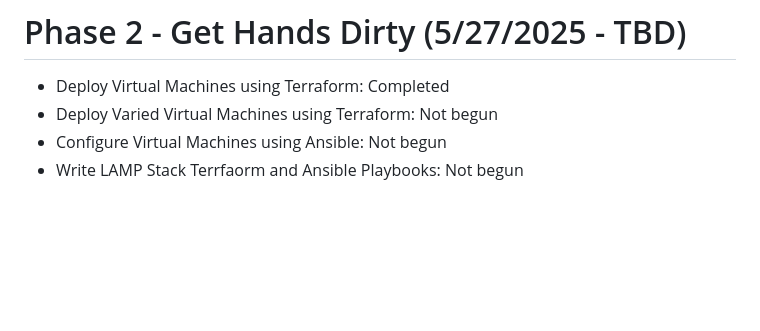
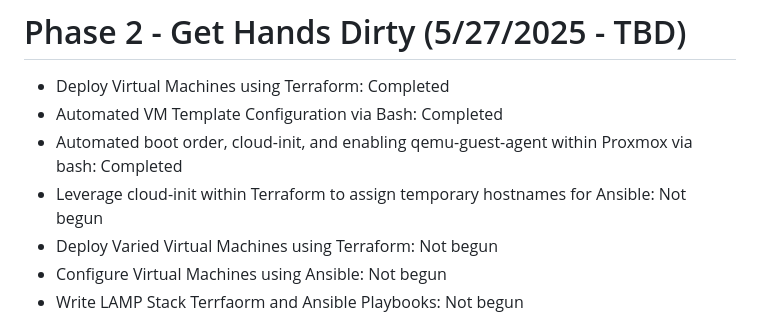
Before and after one commit to Gcedwards91/homelab-infra, a Markdown page: README.md, the part around the change. Rendered like a GitHub page; blank space fills up the shorter version.

Commit message:
Updated readme to reflect newly added goals & current project status

```diff
--- a/README.md
+++ b/README.md
@@ -22,6 +22,9 @@ This is a homelab project meant to be used to learn and deploy software leveragi
 - Tools & Software used: Proxmox, Rufus, Wazuh, Prometheus, Node Exporter, Grafana, Terraform, Ansible, CMD, PowerShell, Bash.
 # Phase 2 - Get Hands Dirty (5/27/2025 - TBD)
 - Deploy Virtual Machines using Terraform: Completed
+- Automated VM Template Configuration via Bash: Completed
+- Automated boot order, cloud-init, and enabling qemu-guest-agent within Proxmox via bash: Completed
+- Leverage cloud-init within Terraform to assign temporary hostnames for Ansible: Not begun
 - Deploy Varied Virtual Machines using Terraform: Not begun
 - Configure Virtual Machines using Ansible: Not begun
 - Write LAMP Stack Terrfaorm and Ansible Playbooks: Not begun
```
